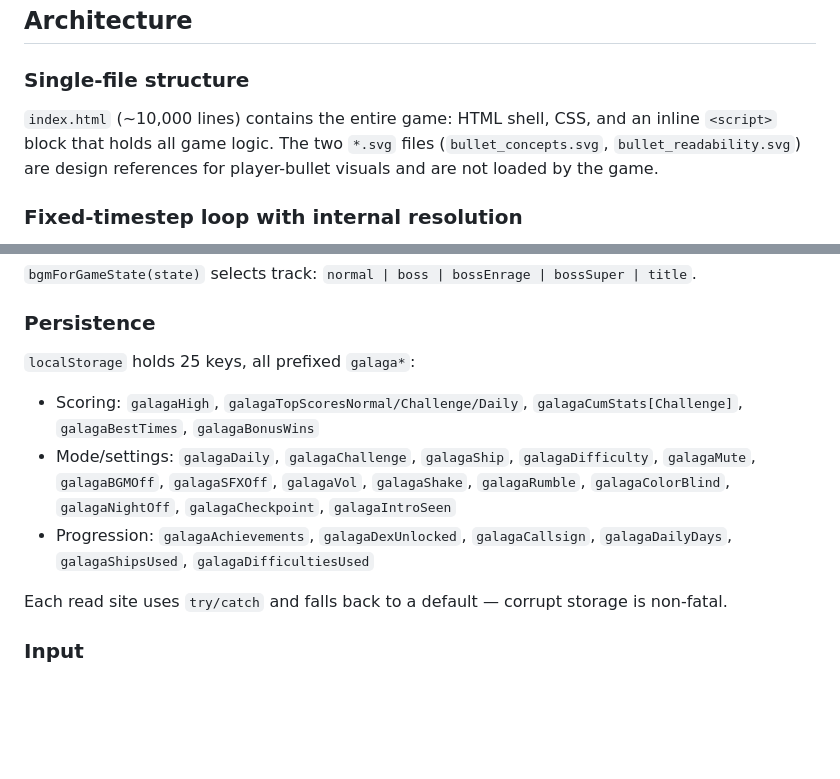
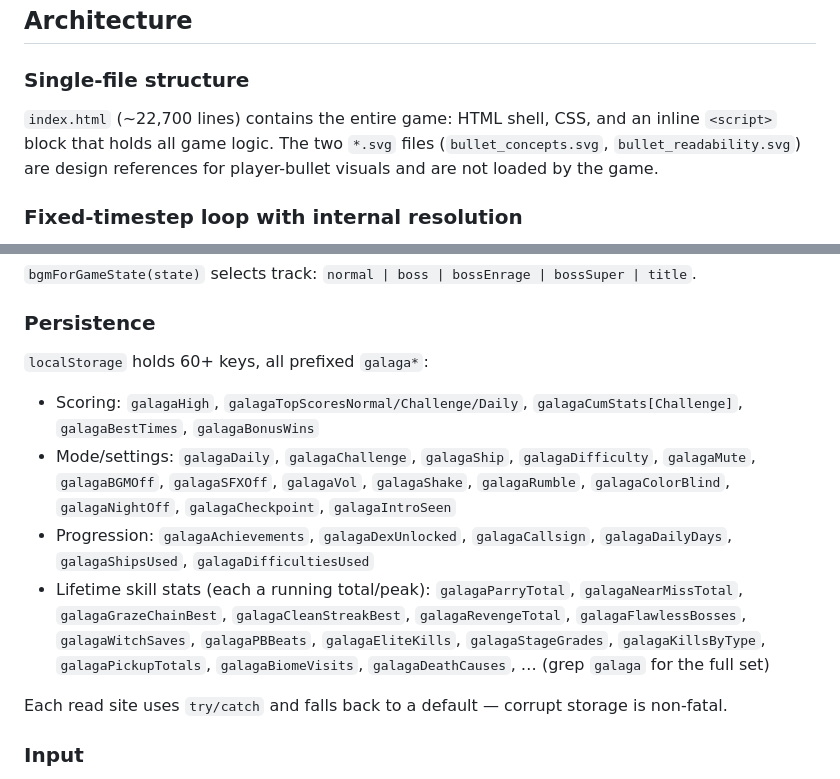
Before and after one commit to ChangSubKwak/my-galaga, a Markdown page: CLAUDE.md, 2 parts joined by grey strips. Rendered like a GitHub page; blank space fills up the shorter version.

Commit message:
docs: refresh stale counts (file ~22.7k lines, 60+ localStorage keys)
CLAUDE.md said "~10,000 lines" (actual 22,717) and "25 keys" (actual ~65). Updated
to current scale and listed the lifetime skill-stat keys added over the session so
future readers can find them. Used round/future-proof figures. Doc-only.

Co-Authored-By: Claude Opus 4.7 <noreply@anthropic.com>

```diff
--- a/CLAUDE.md
+++ b/CLAUDE.md
@@ -47,7 +47,7 @@ need a browser.
 
 ### Single-file structure
 
-`index.html` (~10,000 lines) contains the entire game: HTML shell, CSS, and an inline `<script>` block that holds all game logic. The two `*.svg` files (`bullet_concepts.svg`, `bullet_readability.svg`) are design references for player-bullet visuals and are not loaded by the game.
+`index.html` (~22,700 lines) contains the entire game: HTML shell, CSS, and an inline `<script>` block that holds all game logic. The two `*.svg` files (`bullet_concepts.svg`, `bullet_readability.svg`) are design references for player-bullet visuals and are not loaded by the game.
 
 ### Fixed-timestep loop with internal resolution
 
@@ -157,10 +157,11 @@ BGM tracks have 5 voices: `lead` (square/saw, detuned chorus) + `bass` (triangle
 
 ### Persistence
 
-`localStorage` holds 25 keys, all prefixed `galaga*`:
+`localStorage` holds 60+ keys, all prefixed `galaga*`:
 - Scoring: `galagaHigh`, `galagaTopScoresNormal/Challenge/Daily`, `galagaCumStats[Challenge]`, `galagaBestTimes`, `galagaBonusWins`
 - Mode/settings: `galagaDaily`, `galagaChallenge`, `galagaShip`, `galagaDifficulty`, `galagaMute`, `galagaBGMOff`, `galagaSFXOff`, `galagaVol`, `galagaShake`, `galagaRumble`, `galagaColorBlind`, `galagaNightOff`, `galagaCheckpoint`, `galagaIntroSeen`
 - Progression: `galagaAchievements`, `galagaDexUnlocked`, `galagaCallsign`, `galagaDailyDays`, `galagaShipsUsed`, `galagaDifficultiesUsed`
+- Lifetime skill stats (each a running total/peak): `galagaParryTotal`, `galagaNearMissTotal`, `galagaGrazeChainBest`, `galagaCleanStreakBest`, `galagaRevengeTotal`, `galagaFlawlessBosses`, `galagaWitchSaves`, `galagaPBBeats`, `galagaEliteKills`, `galagaStageGrades`, `galagaKillsByType`, `galagaPickupTotals`, `galagaBiomeVisits`, `galagaDeathCauses`, … (grep `galaga` for the full set)
 
 Each read site uses `try/catch` and falls back to a default — corrupt storage is non-fatal.
 
```
